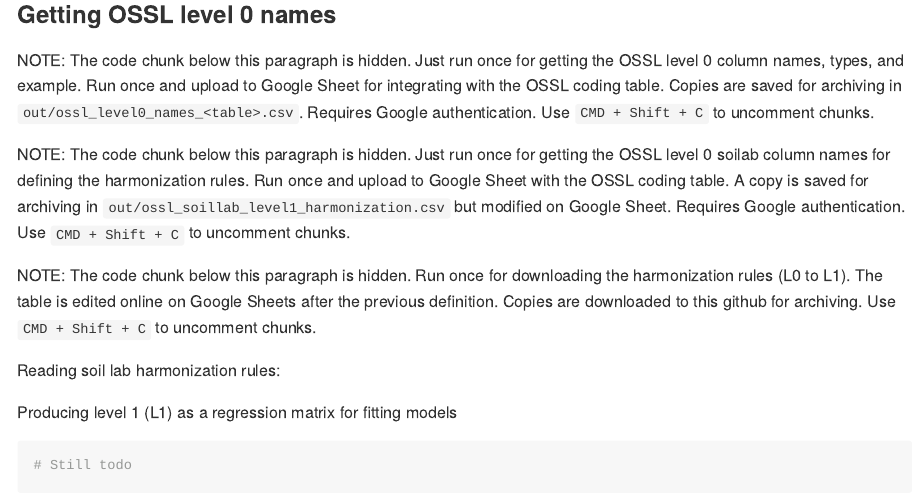
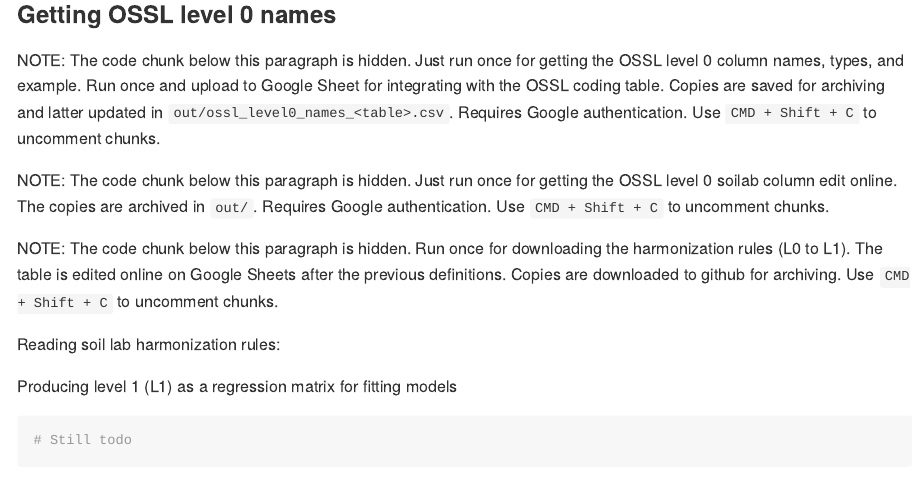
Before and after one commit to soilspectroscopy/ossl-imports, an R Markdown document (dataset/README.Rmd): the page in a window 1100 px wide, from 14890 px down. Rendered offline with R 4.5, knitr and Pandoc, with nearby package versions; some code elsewhere in the file could not run offline; long lines of code are wrapped.

Commit message:
archived level 0 names and level 1 harmonization

````diff
--- a/dataset/README.Rmd
+++ b/dataset/README.Rmd
@@ -477,7 +477,7 @@ qs::qsave(ov.ossl.export, "/mnt/soilspec4gg/ossl/ossl_import/ossl_overlay_v1.2.q
 
 ### Getting OSSL level 0 names
 
-NOTE: The code chunk below this paragraph is hidden. Just run once for getting the OSSL level 0 column names, types, and example. Run once and upload to Google Sheet for integrating with the OSSL coding table. Copies are saved for archiving in `out/ossl_level0_names_<table>.csv`. Requires Google authentication. Use `CMD + Shift + C` to uncomment chunks.
+NOTE: The code chunk below this paragraph is hidden. Just run once for getting the OSSL level 0 column names, types, and example. Run once and upload to Google Sheet for integrating with the OSSL coding table. Copies are saved for archiving  and latter updated in `out/ossl_level0_names_<table>.csv`. Requires Google authentication. Use `CMD + Shift + C` to uncomment chunks.
 
 <!-- ```{r ossl_names, include=FALSE, echo=FALSE, eval=FALSE} -->
 <!-- library("googledrive") -->
@@ -604,30 +604,12 @@ NOTE: The code chunk below this paragraph is hidden. Just run once for getting t
 <!-- googlesheets4::as_sheets_id(ossl.soildata.coding) -->
 <!-- ``` -->
 
-NOTE: The code chunk below this paragraph is hidden. Just run once for getting the OSSL level 0 soilab column names for defining the harmonization rules. Run once and upload to Google Sheet with the OSSL coding table. A copy is saved for archiving in `out/ossl_soillab_level1_harmonization.csv` but modified on Google Sheet. Requires Google authentication. Use `CMD + Shift + C` to uncomment chunks.
+NOTE: The code chunk below this paragraph is hidden. Just run once for getting the OSSL level 0 soilab column edit online. The copies are archived in `out/`. Requires Google authentication. Use `CMD + Shift + C` to uncomment chunks.
 
 <!-- ```{r ossl_names, include=FALSE, echo=FALSE, eval=FALSE} -->
 <!-- library("googledrive") -->
 <!-- library("googlesheets4") -->
 
-<!-- # soillab -->
-<!-- level0.soillab <- qread("/mnt/soilspec4gg/ossl/ossl_import/ossl_soillab_L0_v1.2.qs") -->
-
-<!-- level0.harmonization <- level0.soillab %>% -->
-<!--   sample_n(1) %>% -->
-<!--   mutate_all(as.character) %>% -->
-<!--   pivot_longer(everything(), names_to = "ossl_name_level0", values_to = "value") %>% -->
-<!--   select(-value) %>% -->
-<!--   mutate(split = ifelse(ossl_name_level0 %in% c("dataset.code_ascii_txt", "id.layer_uuid_txt"), "id", "properties")) %>% -->
-<!--   group_by(split) %>% -->
-<!--   arrange(split, ossl_name_level0) %>% -->
-<!--   ungroup() %>% -->
-<!--   select(-split) %>% -->
-<!--   mutate(ossl_pattern = ossl_name_level0) %>% -->
-<!--   separate(ossl_pattern, into = c("ossl_abbrev_level0", "ossl_method_level0", "ossl_unit_level0"), sep = "_") %>% -->
-<!--   mutate(target_name = "", target_method = "", target_unit = "", ossl_name_level1 = "", ossl_level1_transform = "") -->
-
-<!-- # Uploading to google sheet -->
 <!-- # FACT CIN folder id -->
 <!-- listed.table <- googledrive::drive_ls(as_id("0AHDIWmLAj40_Uk9PVA"), pattern = "OSSL_tab1_soildata_coding") -->
 <!-- ossl.soildata.coding <- listed.table[[1,"id"]] -->
@@ -635,23 +617,25 @@ NOTE: The code chunk below this paragraph is hidden. Just run once for getting t
 <!-- # Checking metadata -->
 <!-- googlesheets4::as_sheets_id(ossl.soildata.coding) -->
 
-<!-- # Checking readme -->
-<!-- googlesheets4::read_sheet(ossl.soildata.coding, sheet = 'readme') -->
+<!-- # Downloading edited names -->
+<!-- ossl.level0.names.soillab <- googlesheets4::read_sheet(ossl.soildata.coding, sheet = "ossl_level0_names_soillab") -->
+<!-- ossl.level0.names.soilsite <- googlesheets4::read_sheet(ossl.soildata.coding, sheet = "ossl_level0_names_soilsite") -->
+<!-- ossl.level0.names.mir <- googlesheets4::read_sheet(ossl.soildata.coding, sheet = "ossl_level0_names_mir") -->
+<!-- ossl.level0.names.visnir <- googlesheets4::read_sheet(ossl.soildata.coding, sheet = "ossl_level0_names_visnir") -->
 
-<!-- # Uploading -->
-<!-- googlesheets4::write_sheet(level0.harmonization, ss = ossl.soildata.coding, sheet = "ossl_level1_soillab_harmonization") -->
-
-<!-- # Checking metadata -->
-<!-- googlesheets4::as_sheets_id(ossl.soildata.coding) -->
+<!-- # Saving to folder -->
+<!-- readr::write_csv(ossl.level0.names.soillab, "../out/ossl_level0_names_soillab.csv") -->
+<!-- readr::write_csv(ossl.level0.names.soilsite, "../out/ossl_level0_names_soilsite.csv") -->
+<!-- readr::write_csv(ossl.level0.names.mir, "../out/ossl_level0_names_mir.csv") -->
+<!-- readr::write_csv(ossl.level0.names.visnir, "../out/ossl_level0_names_visnir.csv") -->
 <!-- ``` -->
 
-NOTE: The code chunk below this paragraph is hidden. Run once for downloading the harmonization rules (L0 to L1). The table is edited online on Google Sheets after the previous definition. Copies are downloaded to this github for archiving. Use `CMD + Shift + C` to uncomment chunks.
+NOTE: The code chunk below this paragraph is hidden. Run once for downloading the harmonization rules (L0 to L1). The table is edited online on Google Sheets after the previous definitions. Copies are downloaded to github for archiving. Use `CMD + Shift + C` to uncomment chunks.
 
 <!-- ```{r soilab_download, include=FALSE, echo=FALSE, eval=FALSE} -->
 <!-- library("googledrive") -->
 <!-- library("googlesheets4") -->
 
-<!-- # Downloading -->
 <!-- # FACT CIN folder id -->
 <!-- listed.table <- googledrive::drive_ls(as_id("0AHDIWmLAj40_Uk9PVA"), pattern = "OSSL_tab1_soildata_coding") -->
 <!-- ossl.soildata.coding <- listed.table[[1,"id"]] -->
````
Also changed, not shown: dataset/README.md, img/mir.pnts_sites.png, img/visnir.pnts_sites.png, out/ossl_level0_names_mir.csv, out/ossl_level0_names_soillab.csv, out/ossl_level0_names_soilsite.csv, out/ossl_level0_names_visnir.csv, out/ossl_level0_to_level1_soillab_harmonization.csv (added), dataset/README.Rmd (6 more changed lines).
